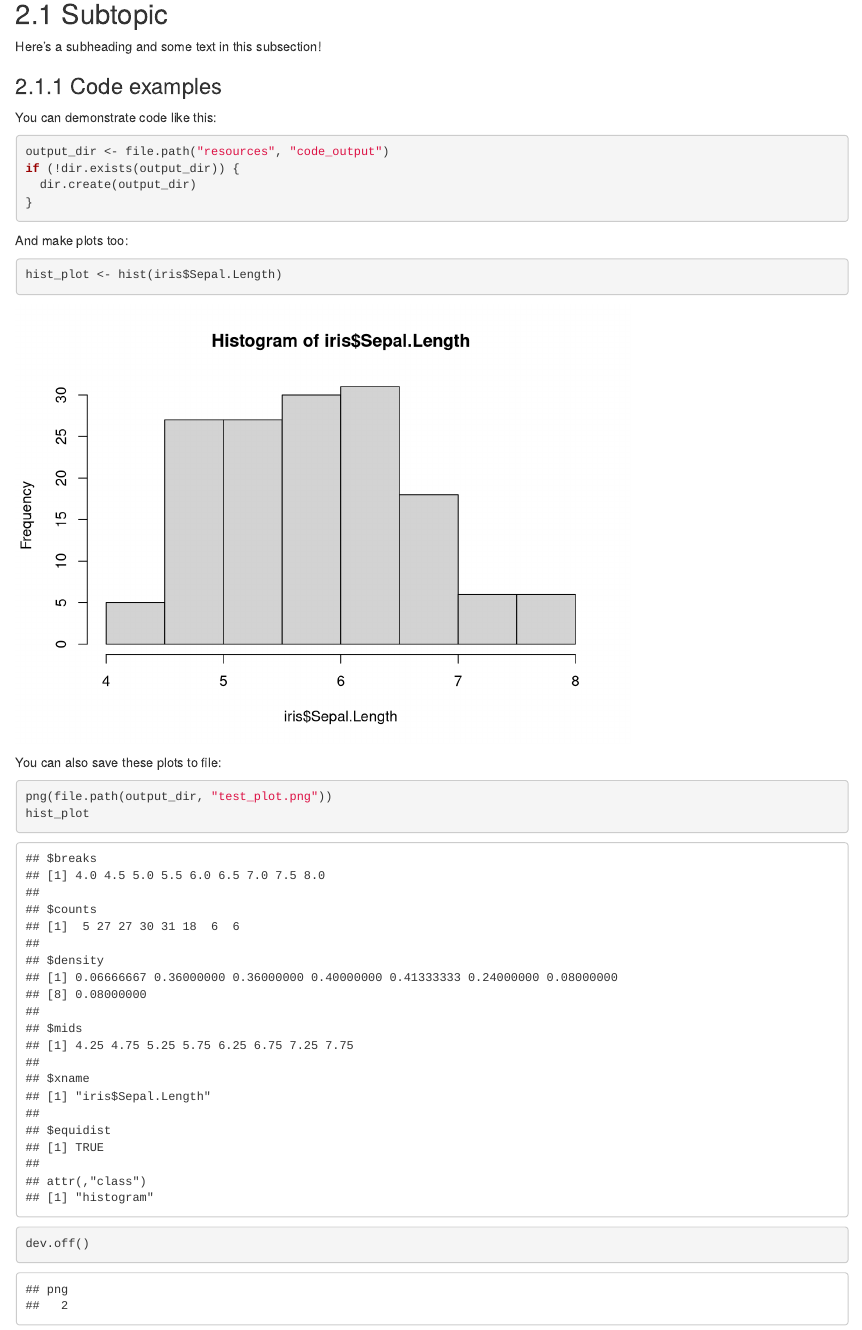
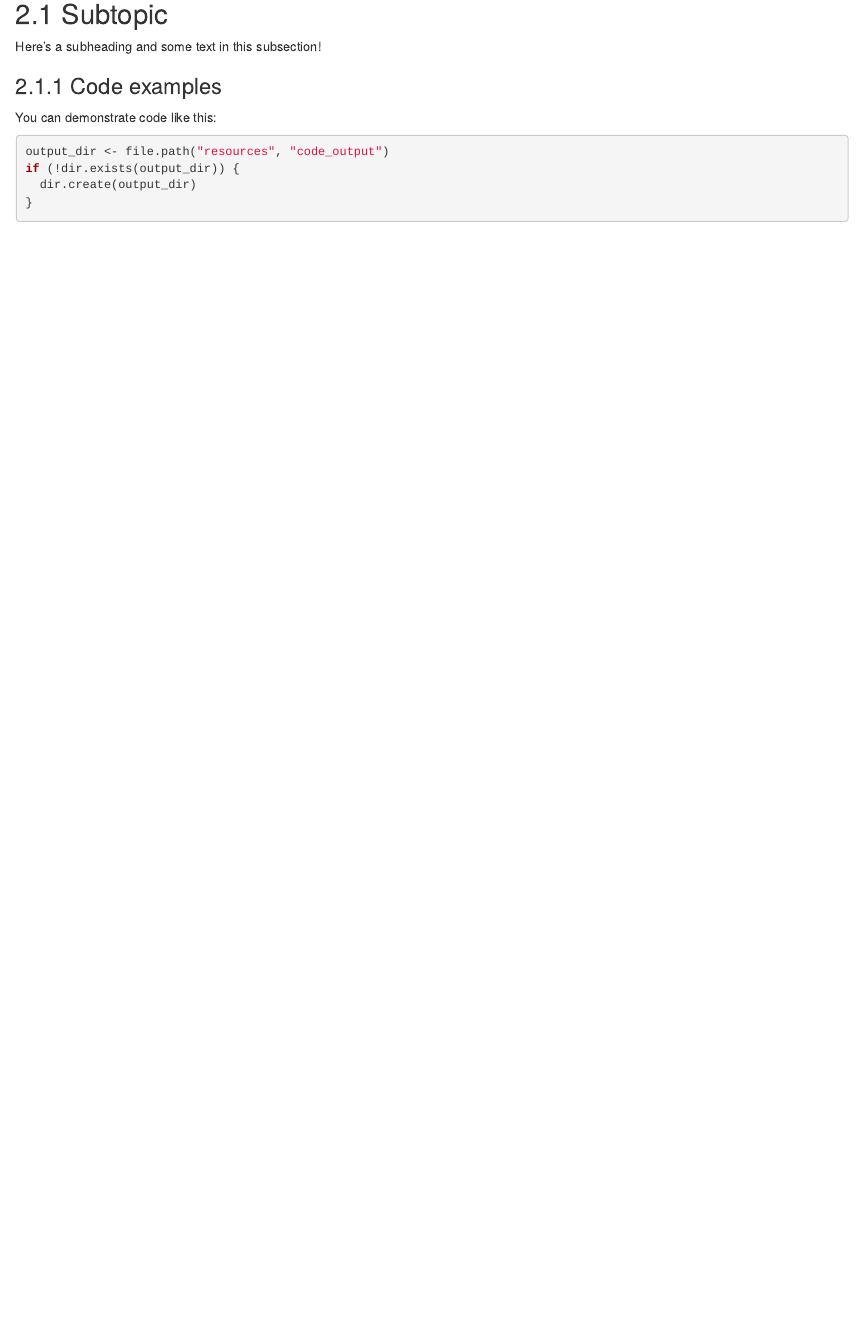
Before and after one commit to opencasestudies/OCS_Guide, an R Markdown document (02-OCS_Infastructure.Rmd): the page in a window 1100 px wide, from 380 px down. Rendered offline with R 4.5, knitr and Pandoc, with nearby package versions; drawn as R Markdown's standard HTML page in place of the format the file asks for; some code elsewhere in the file could not run offline.

````diff
--- a/02-OCS_Infastructure.Rmd
+++ b/02-OCS_Infastructure.Rmd
@@ -37,19 +37,7 @@
 }
 ```
 
-And make plots too:
 
-```{r}
-hist_plot <- hist(iris$Sepal.Length)
-```
-
-You can also save these plots to file:
-
-```{r}
-png(file.path(output_dir, "test_plot.png"))
-hist_plot
-dev.off()
-```
 
 ### Image example
 
````
